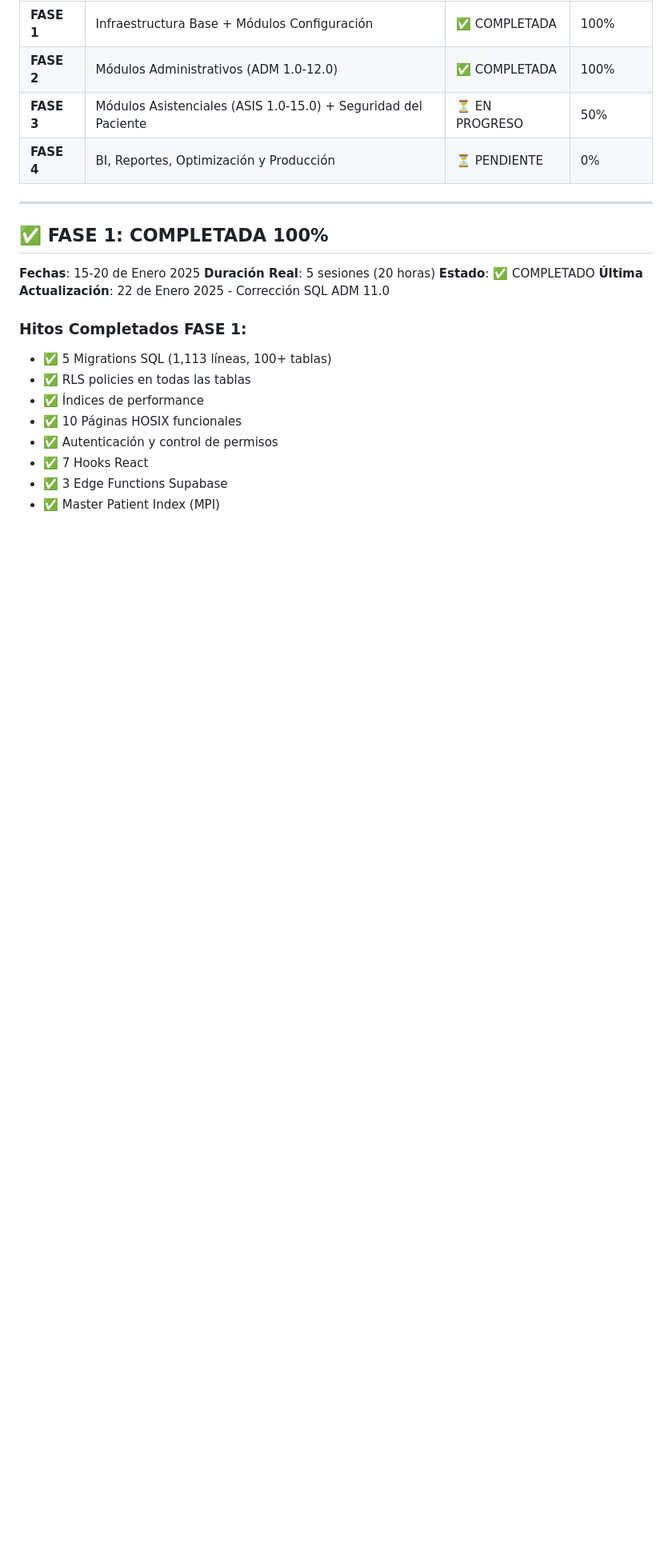
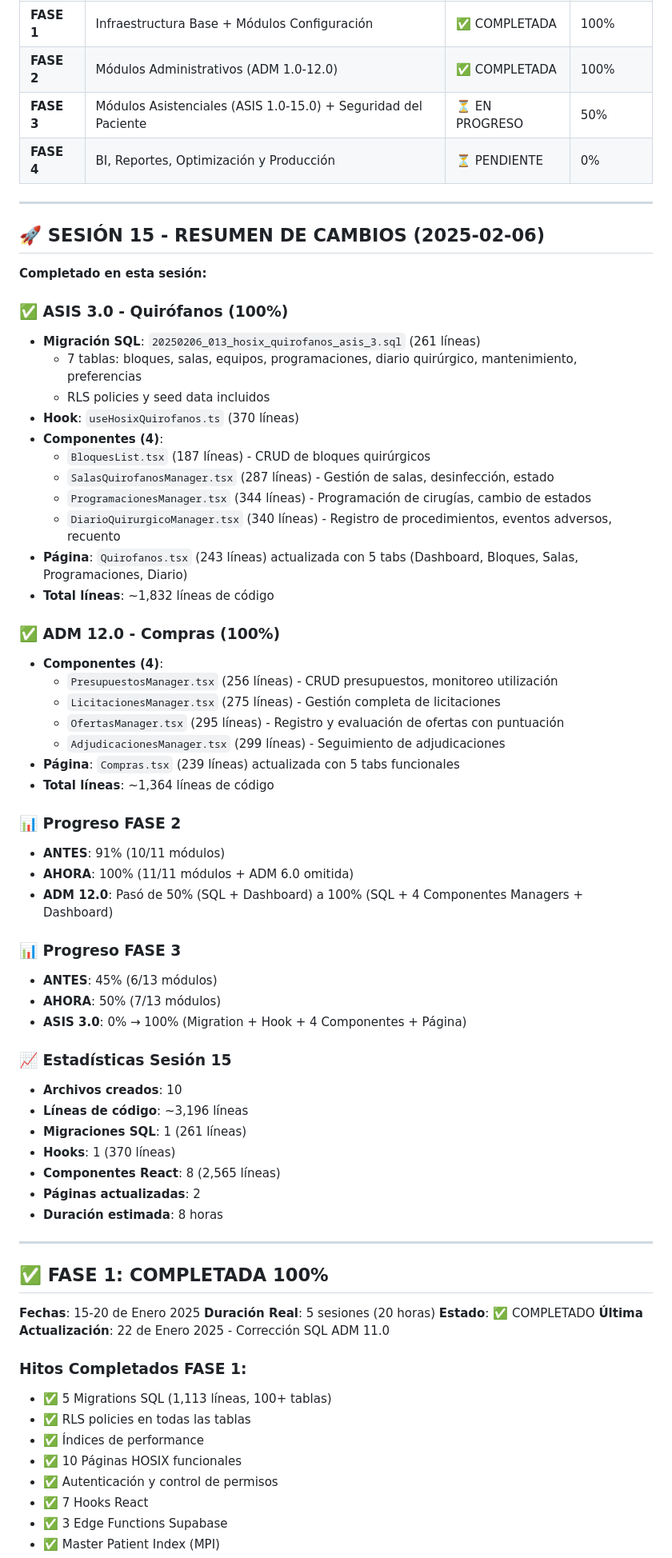
Before and after one commit to crisfroi/ecuatorial-health-dashboard-28d23b44, a Markdown page: HOSIX_IMPLEMENTACION_SEGUIMIENTO.md, the part around the change. Shown at 80% size. GitHub-like rendering; blank space fills up the shorter version.

Commit message:
completionId: cgen-c3c0ec2aa8c74a8c94362e41b8a30a6f
cgen-c3c0ec2aa8c74a8c94362e41b8a30a6f

```diff
--- a/HOSIX_IMPLEMENTACION_SEGUIMIENTO.md
+++ b/HOSIX_IMPLEMENTACION_SEGUIMIENTO.md
@@ -19,6 +19,53 @@ El sistema HOSIX se implementará en **4 fases principales**:
 | **FASE 2** | Módulos Administrativos (ADM 1.0-12.0) | ✅ COMPLETADA | 100% |
 | **FASE 3** | Módulos Asistenciales (ASIS 1.0-15.0) + Seguridad del Paciente | ⏳ EN PROGRESO | 50% |
 | **FASE 4** | BI, Reportes, Optimización y Producción | ⏳ PENDIENTE | 0% |
+
+---
+
+## 🚀 SESIÓN 15 - RESUMEN DE CAMBIOS (2025-02-06)
+
+**Completado en esta sesión:**
+
+### ✅ ASIS 3.0 - Quirófanos (100%)
+- **Migración SQL**: `20250206_013_hosix_quirofanos_asis_3.sql` (261 líneas)
+  - 7 tablas: bloques, salas, equipos, programaciones, diario quirúrgico, mantenimiento, preferencias
+  - RLS policies y seed data incluidos
+- **Hook**: `useHosixQuirofanos.ts` (370 líneas)
+- **Componentes (4)**:
+  - `BloquesList.tsx` (187 líneas) - CRUD de bloques quirúrgicos
+  - `SalasQuirofanosManager.tsx` (287 líneas) - Gestión de salas, desinfección, estado
+  - `ProgramacionesManager.tsx` (344 líneas) - Programación de cirugías, cambio de estados
+  - `DiarioQuirurgicoManager.tsx` (340 líneas) - Registro de procedimientos, eventos adversos, recuento
+- **Página**: `Quirofanos.tsx` (243 líneas) actualizada con 5 tabs (Dashboard, Bloques, Salas, Programaciones, Diario)
+- **Total líneas**: ~1,832 líneas de código
+
+### ✅ ADM 12.0 - Compras (100%)
+- **Componentes (4)**:
+  - `PresupuestosManager.tsx` (256 líneas) - CRUD presupuestos, monitoreo utilización
+  - `LicitacionesManager.tsx` (275 líneas) - Gestión completa de licitaciones
+  - `OfertasManager.tsx` (295 líneas) - Registro y evaluación de ofertas con puntuación
+  - `AdjudicacionesManager.tsx` (299 líneas) - Seguimiento de adjudicaciones
+- **Página**: `Compras.tsx` (239 líneas) actualizada con 5 tabs funcionales
+- **Total líneas**: ~1,364 líneas de código
+
+### 📊 Progreso FASE 2
+- **ANTES**: 91% (10/11 módulos)
+- **AHORA**: 100% (11/11 módulos + ADM 6.0 omitida)
+- **ADM 12.0**: Pasó de 50% (SQL + Dashboard) a 100% (SQL + 4 Componentes Managers + Dashboard)
+
+### 📊 Progreso FASE 3
+- **ANTES**: 45% (6/13 módulos)
+- **AHORA**: 50% (7/13 módulos)
+- **ASIS 3.0**: 0% → 100% (Migration + Hook + 4 Componentes + Página)
+
+### 📈 Estadísticas Sesión 15
+- **Archivos creados**: 10
+- **Líneas de código**: ~3,196 líneas
+- **Migraciones SQL**: 1 (261 líneas)
+- **Hooks**: 1 (370 líneas)
+- **Componentes React**: 8 (2,565 líneas)
+- **Páginas actualizadas**: 2
+- **Duración estimada**: 8 horas
 
 ---
 
```
